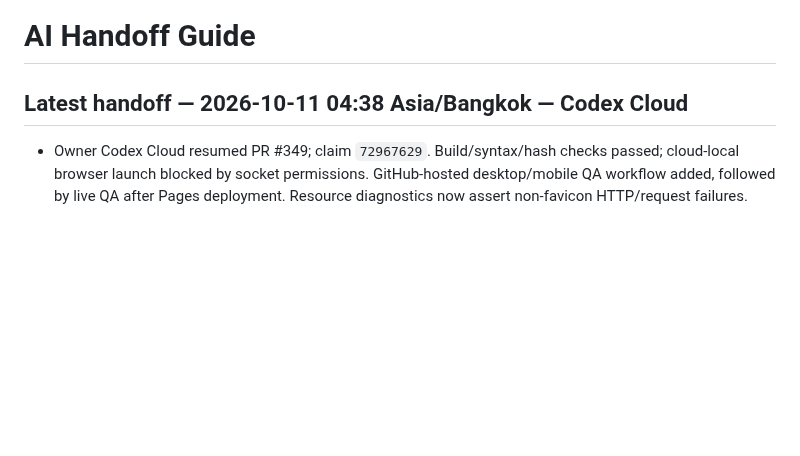
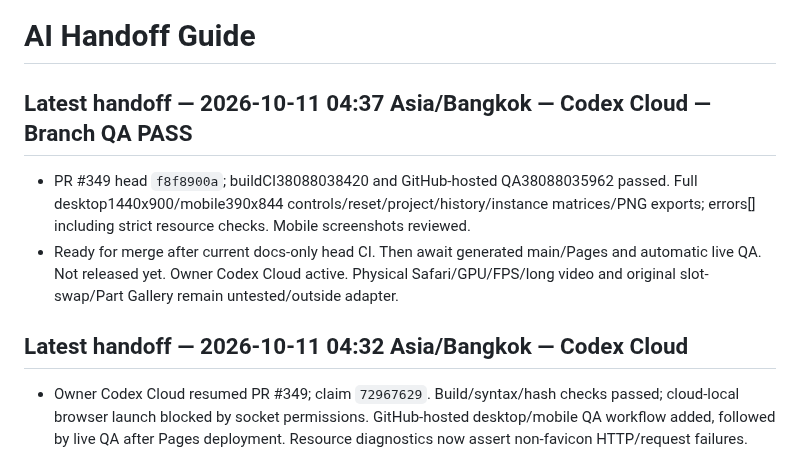
Before and after one commit to icelolan-ai/planet2, a Markdown page: docs/AI-HANDOFF.md, the part around the change. GitHub-like rendering; blank space fills up the shorter version.

```diff
--- a/docs/AI-HANDOFF.md
+++ b/docs/AI-HANDOFF.md
@@ -1,6 +1,11 @@
 # AI Handoff Guide
 
-## Latest handoff — 2026-10-11 04:38 Asia/Bangkok — Codex Cloud
+## Latest handoff — 2026-10-11 04:37 Asia/Bangkok — Codex Cloud — Branch QA PASS
+
+- PR #349 head `f8f8900a`; buildCI38088038420 and GitHub-hosted QA38088035962 passed. Full desktop1440x900/mobile390x844 controls/reset/project/history/instance matrices/PNG exports; errors[] including strict resource checks. Mobile screenshots reviewed.
+- Ready for merge after current docs-only head CI. Then await generated main/Pages and automatic live QA. Not released yet. Owner Codex Cloud active. Physical Safari/GPU/FPS/long video and original slot-swap/Part Gallery remain untested/outside adapter.
+
+## Latest handoff — 2026-10-11 04:32 Asia/Bangkok — Codex Cloud
 
 - Owner Codex Cloud resumed PR #349; claim `72967629`. Build/syntax/hash checks passed; cloud-local browser launch blocked by socket permissions. GitHub-hosted desktop/mobile QA workflow added, followed by live QA after Pages deployment. Resource diagnostics now assert non-favicon HTTP/request failures.
 - Still pending: remote QA, merge #349, generated main/Pages and live controls/reset/export/errors. Do not duplicate this task or claim release yet. Original physical-device/long-video and slot-swap/Part Gallery limitations apply.
```
Also changed, not shown: docs/AI-WORK-LOG.md (+6 -1 lines).
